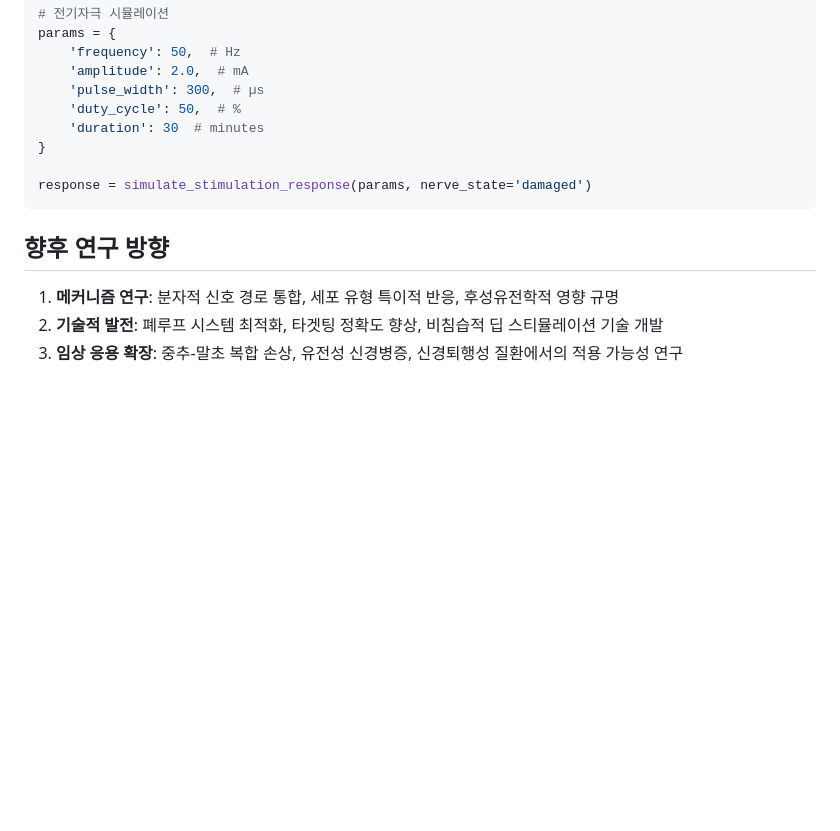
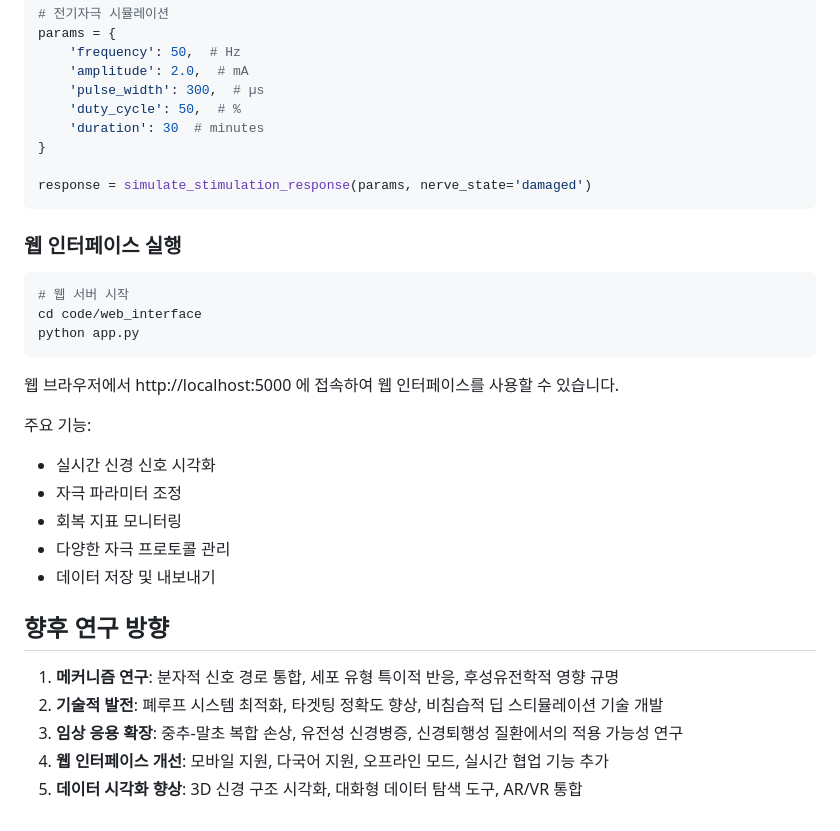
Before and after one commit to JJshome/adaptive-neural-stimulation-system, a Markdown page: README.md, the part around one of its changes. GitHub-like rendering; blank space fills up the shorter version.

````diff
--- a/README.md
+++ b/README.md
@@ -237,8 +271,27 @@ params = {
 response = simulate_stimulation_response(params, nerve_state='damaged')
 ```
 
+### 웹 인터페이스 실행
+
+```bash
+# 웹 서버 시작
+cd code/web_interface
+python app.py
+```
+
+웹 브라우저에서 http://localhost:5000 에 접속하여 웹 인터페이스를 사용할 수 있습니다.
+
+주요 기능:
+- 실시간 신경 신호 시각화
+- 자극 파라미터 조정
+- 회복 지표 모니터링
+- 다양한 자극 프로토콜 관리
+- 데이터 저장 및 내보내기
+
 ## 향후 연구 방향
 
 1. **메커니즘 연구**: 분자적 신호 경로 통합, 세포 유형 특이적 반응, 후성유전학적 영향 규명
 2. **기술적 발전**: 폐루프 시스템 최적화, 타겟팅 정확도 향상, 비침습적 딥 스티뮬레이션 기술 개발
 3. **임상 응용 확장**: 중추-말초 복합 손상, 유전성 신경병증, 신경퇴행성 질환에서의 적용 가능성 연구
+4. **웹 인터페이스 개선**: 모바일 지원, 다국어 지원, 오프라인 모드, 실시간 협업 기능 추가
+5. **데이터 시각화 향상**: 3D 신경 구조 시각화, 대화형 데이터 탐색 도구, AR/VR 통합
````
Also changed, not shown: other parts of README.md (+34 -0 lines).
